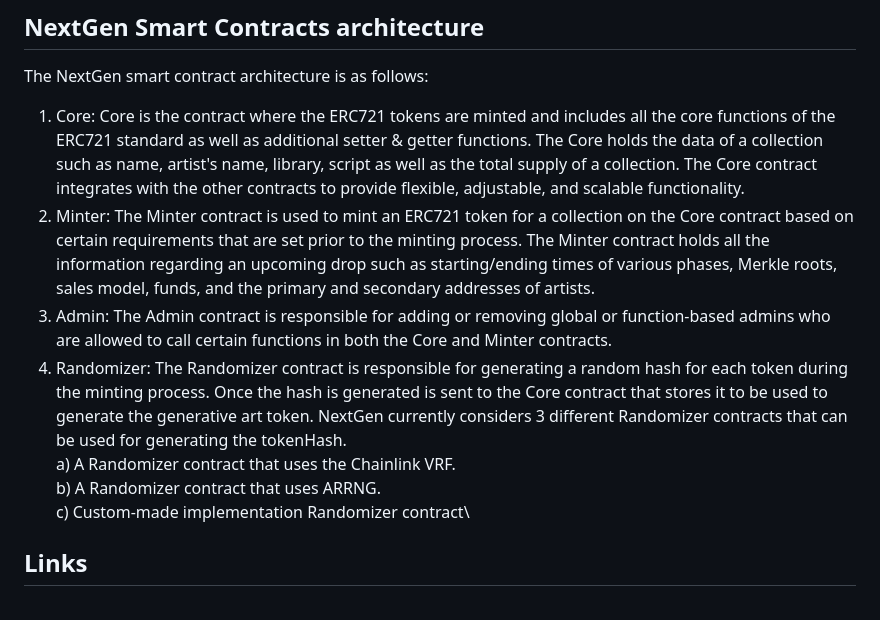
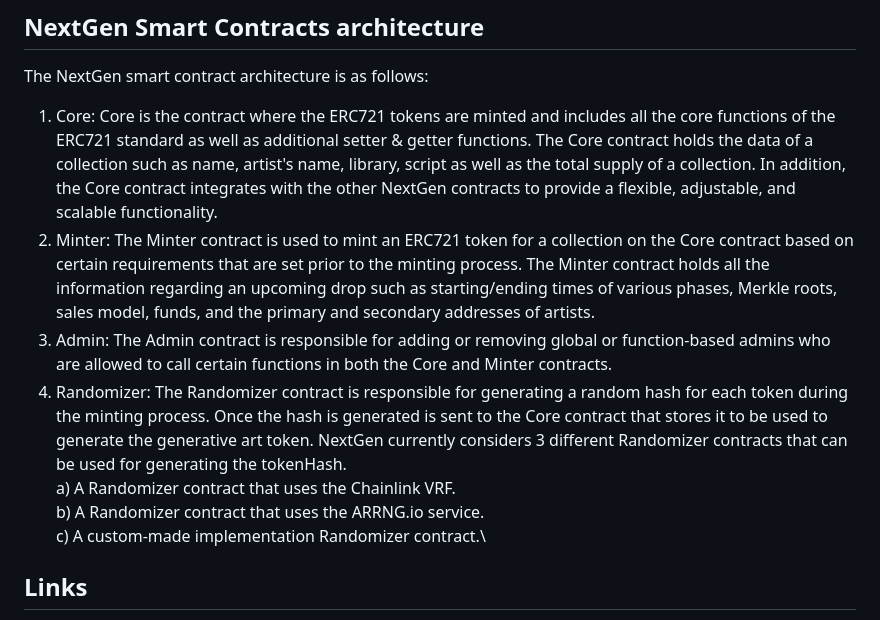
Before and after one commit to code-423n4/2023-10-nextgen, a Markdown page: README.md, the part around the change. Rendered like a GitHub page.

```diff
--- a/README.md
+++ b/README.md
@@ -64,13 +64,13 @@ NextGen is a platform that provides artists with the ability to launch generativ
 ## NextGen Smart Contracts architecture
 
 The NextGen smart contract architecture is as follows:
-1. Core: Core is the contract where the ERC721 tokens are minted and includes all the core functions of the ERC721 standard as well as additional setter & getter functions. The Core holds the data of a collection such as name, artist's name, library, script as well as the total supply of a collection. The Core contract integrates with the other contracts to provide flexible, adjustable, and scalable functionality.
+1. Core: Core is the contract where the ERC721 tokens are minted and includes all the core functions of the ERC721 standard as well as additional setter & getter functions. The Core contract holds the data of a collection such as name, artist's name, library, script as well as the total supply of a collection. In addition, the Core contract integrates with the other NextGen contracts to provide a flexible, adjustable, and scalable functionality.
 2. Minter: The Minter contract is used to mint an ERC721 token for a collection on the Core contract based on certain requirements that are set prior to the minting process. The Minter contract holds all the information regarding an upcoming drop such as starting/ending times of various phases, Merkle roots, sales model, funds, and the primary and secondary addresses of artists.
 3. Admin: The Admin contract is responsible for adding or removing global or function-based admins who are allowed to call certain functions in both the Core and Minter contracts.
 4. Randomizer: The Randomizer contract is responsible for generating a random hash for each token during the minting process. Once the hash is generated is sent to the Core contract that stores it to be used to generate the generative art token. NextGen currently considers 3 different Randomizer contracts that can be used for generating the tokenHash.\
   a) A Randomizer contract that uses the Chainlink VRF.\
-  b) A Randomizer contract that uses ARRNG.\
-  c) Custom-made implementation Randomizer contract\
+  b) A Randomizer contract that uses the ARRNG.io service.\
+  c) A custom-made implementation Randomizer contract.\
 
 ## Links
 
```
